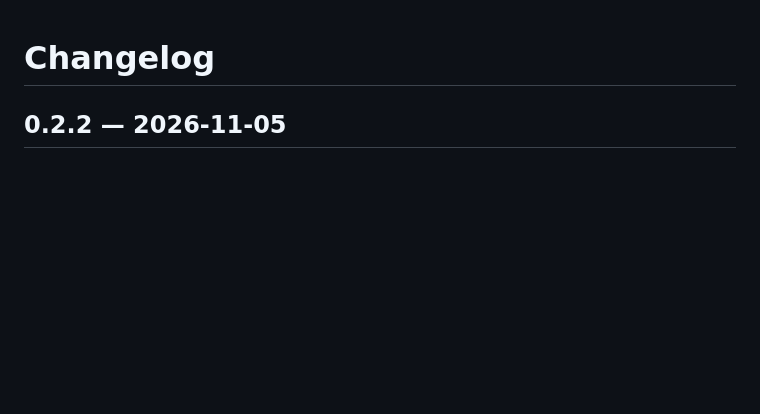
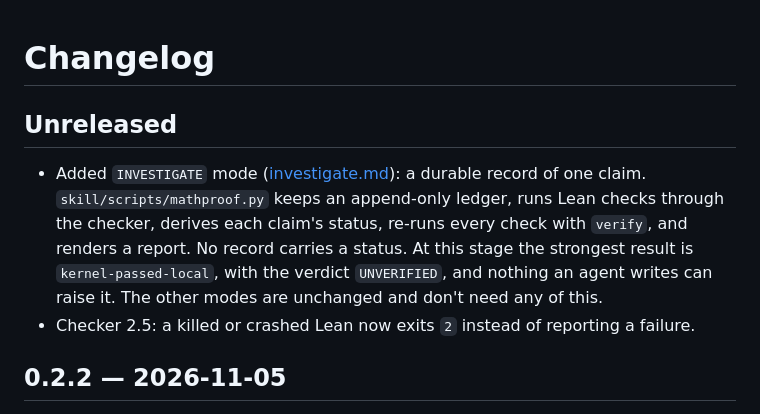
Before and after one commit to Ztang-Yit-Xiaang/mathproof-skill, a Markdown page: CHANGELOG.md, the part around the change. Drawn GitHub-style; blank space fills up the shorter version.

Commit message:
Add changelog entry for INVESTIGATE mode and checker 2.5
Co-Authored-By: Claude Opus 5.5 <noreply@anthropic.com>

```diff
--- a/CHANGELOG.md
+++ b/CHANGELOG.md
@@ -1,4 +1,9 @@
 # Changelog
+
+## Unreleased
+
+- Added `INVESTIGATE` mode ([investigate.md](skill/references/investigate.md)): a durable record of one claim. `skill/scripts/mathproof.py` keeps an append-only ledger, runs Lean checks through the checker, derives each claim's status, re-runs every check with `verify`, and renders a report. No record carries a status. At this stage the strongest result is `kernel-passed-local`, with the verdict `UNVERIFIED`, and nothing an agent writes can raise it. The other modes are unchanged and don't need any of this.
+- Checker 2.5: a killed or crashed Lean now exits `2` instead of reporting a failure.
 
 ## 0.2.2 — 2026-11-05
 
```
